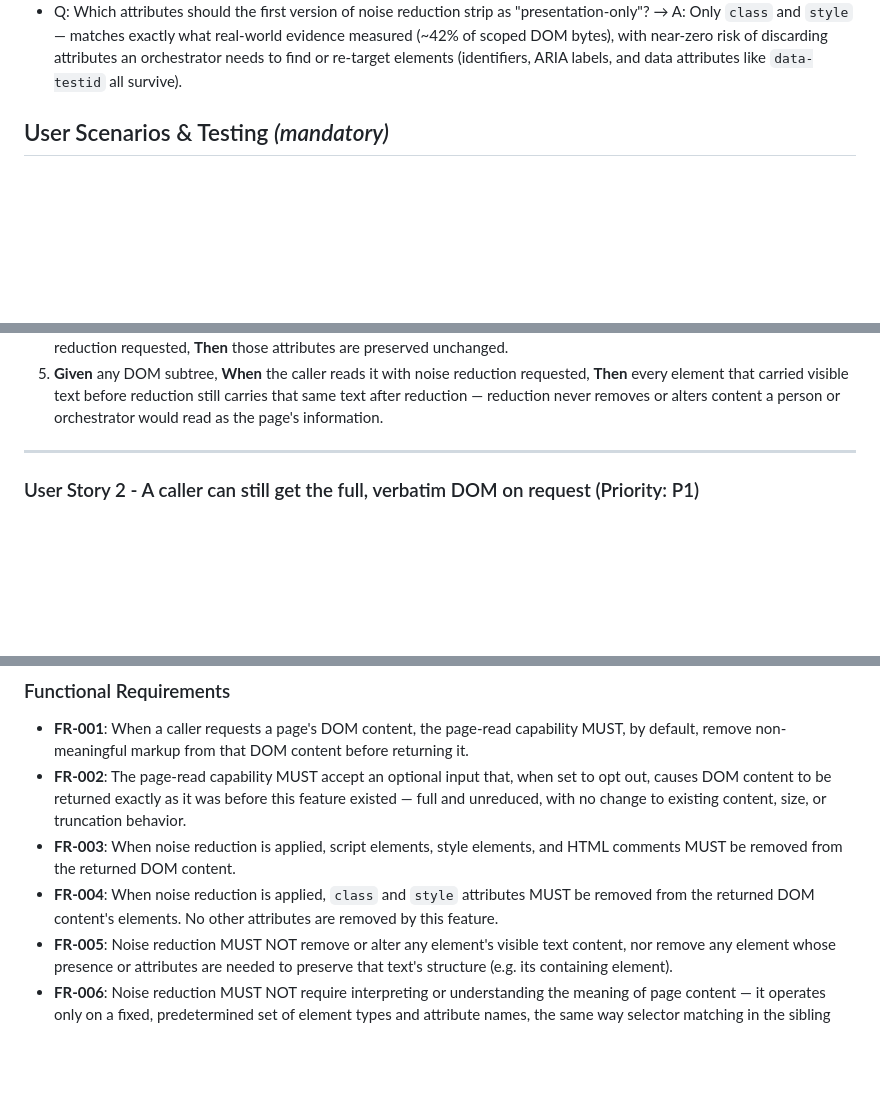
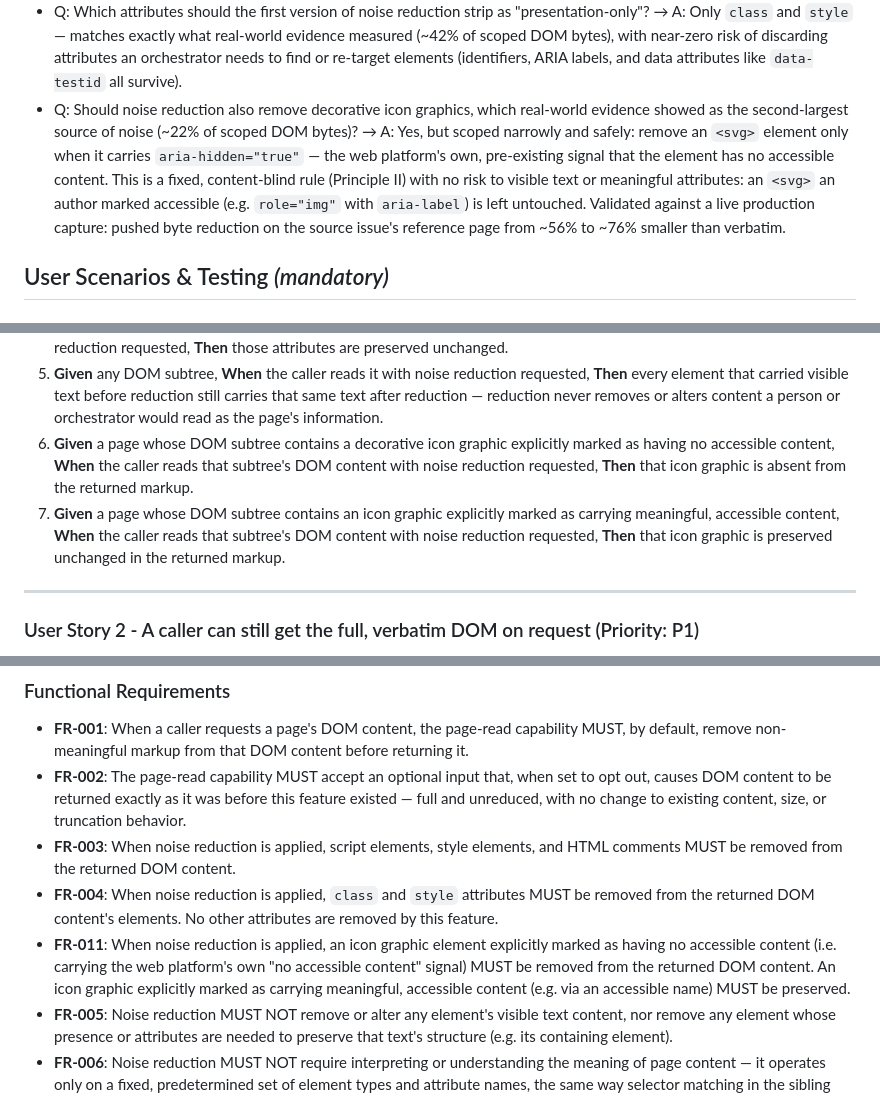
Before and after one commit to juliaviluhina/hyppovisor, a Markdown page: specs/017-read-page-dom-noise-reduction/spec.md, 3 parts joined by grey strips. GitHub-like rendering; blank space fills up the shorter version.

Commit message:
spec(017): add decorative icon removal (FR-011)
Real-world evidence (a live capture of the source issue's reference
page) showed inline <svg> icon markup as the second-largest noise
category (~22% of scoped DOM bytes) - larger than class/style
stripping alone removes. Scoped narrowly: only an <svg> the page
itself already marked aria-hidden="true" (the platform's own
"no accessible content" signal) is removed, so an accessible icon
(role="img" + aria-label) is never touched. Prototyped and measured
against a live app instance before being folded into the spec:
pushed the reference page's reduction from ~56% to ~76% smaller than
verbatim.

Co-Authored-By: Claude Sonnet 5 <noreply@anthropic.com>
Claude-Session: https://claude.ai/code/session_012TXvypVgiqFEzx61PxgreZ

```diff
--- a/specs/017-read-page-dom-noise-reduction/spec.md
+++ b/specs/017-read-page-dom-noise-reduction/spec.md
@@ -24,6 +24,14 @@
   scoped DOM bytes), with near-zero risk of discarding attributes an orchestrator needs to find
   or re-target elements (identifiers, ARIA labels, and data attributes like `data-testid` all
   survive).
+- Q: Should noise reduction also remove decorative icon graphics, which real-world evidence
+  showed as the second-largest source of noise (~22% of scoped DOM bytes)? → A: Yes, but scoped
+  narrowly and safely: remove an `<svg>` element only when it carries `aria-hidden="true"` — the
+  web platform's own, pre-existing signal that the element has no accessible content. This is a
+  fixed, content-blind rule (Principle II) with no risk to visible text or meaningful attributes:
+  an `<svg>` an author marked accessible (e.g. `role="img"` with `aria-label`) is left untouched.
+  Validated against a live production capture: pushed byte reduction on the source issue's
+  reference page from ~56% to ~76% smaller than verbatim.
 
 ## User Scenarios & Testing *(mandatory)*
 
@@ -64,6 +72,13 @@ company) is still present and intact in the returned markup.
    **Then** every element that carried visible text before reduction still carries that same
    text after reduction — reduction never removes or alters content a person or orchestrator
    would read as the page's information.
+6. **Given** a page whose DOM subtree contains a decorative icon graphic explicitly marked as
+   having no accessible content, **When** the caller reads that subtree's DOM content with noise
+   reduction requested, **Then** that icon graphic is absent from the returned markup.
+7. **Given** a page whose DOM subtree contains an icon graphic explicitly marked as carrying
+   meaningful, accessible content, **When** the caller reads that subtree's DOM content with
+   noise reduction requested, **Then** that icon graphic is preserved unchanged in the returned
+   markup.
 
 ---
 
@@ -143,6 +158,10 @@ indicator is present.
   comments MUST be removed from the returned DOM content.
 - **FR-004**: When noise reduction is applied, `class` and `style` attributes MUST be removed
   from the returned DOM content's elements. No other attributes are removed by this feature.
+- **FR-011**: When noise reduction is applied, an icon graphic element explicitly marked as
+  having no accessible content (i.e. carrying the web platform's own "no accessible content"
+  signal) MUST be removed from the returned DOM content. An icon graphic explicitly marked as
+  carrying meaningful, accessible content (e.g. via an accessible name) MUST be preserved.
 - **FR-005**: Noise reduction MUST NOT remove or alter any element's visible text content, nor
   remove any element whose presence or attributes are needed to preserve that text's structure
   (e.g. its containing element).
```
Also changed, not shown: other parts of specs/017-read-page-dom-noise-reduction/spec.md (+2 -1 lines).
